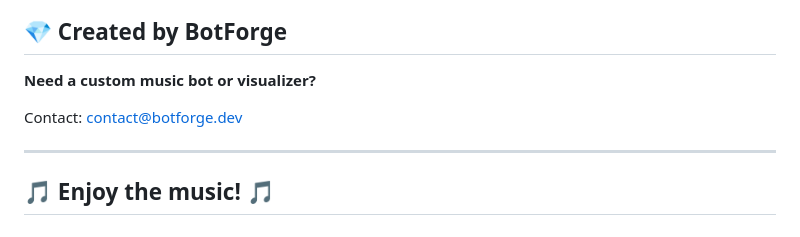
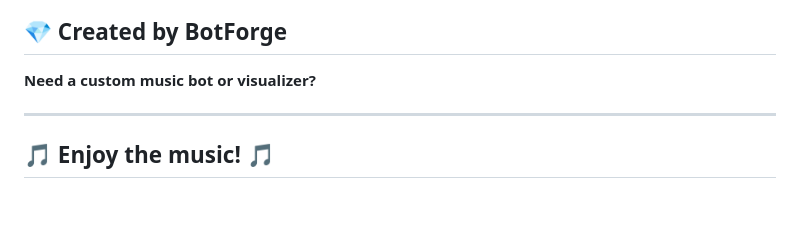
Before and after one commit to rik8181/music-visualizer, a Markdown page: music visualizer/visualizer-app/README.md, the part around the change. Rendered like a GitHub page; blank space fills up the shorter version.

Commit message:
Remove contact email from README
Removed contact information from README.

```diff
--- a/music visualizer/visualizer-app/README.md
+++ b/music visualizer/visualizer-app/README.md
@@ -315,7 +315,6 @@ Pull requests welcome! Ideas for improvements:
 
 **Need a custom music bot or visualizer?**
 
-Contact: contact@botforge.dev
 
 ---
 
```
